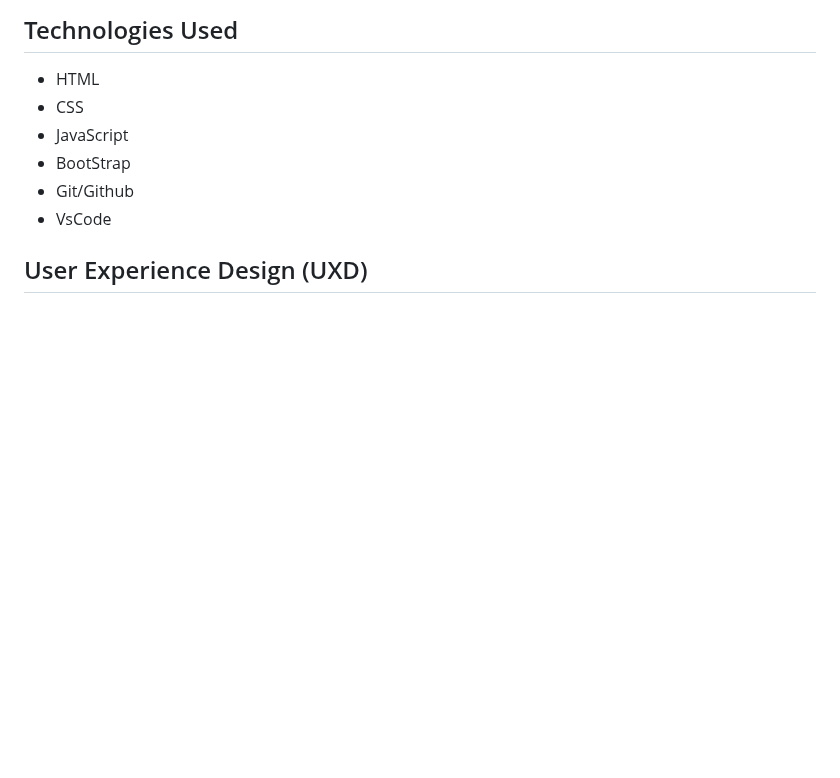
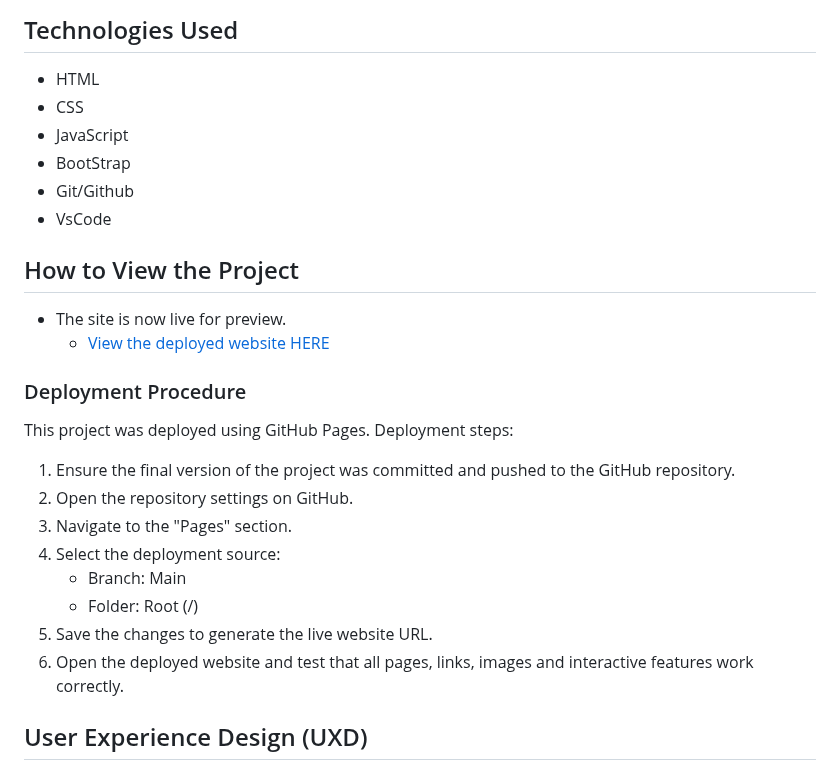
Before and after one commit to thanushsutharsan/fitforge-fitness-app, a Markdown page: README.md, the part around the change. Rendered like a GitHub page; blank space fills up the shorter version.

Commit message:
docs: add deployment procedure and live website instructions to README.md file

```diff
--- a/README.md
+++ b/README.md
@@ -10,6 +10,25 @@ This website is designed to support users who want to improve their fitness and
  - BootStrap
  - Git/Github
  - VsCode
+
+## How to View the Project
+
+- The site is now live for preview.
+  - [View the deployed website HERE](https://thanushsutharsan.github.io/fitforge-fitness-app/)
+
+### Deployment Procedure
+
+This project was deployed using GitHub Pages.
+Deployment steps:
+
+1. Ensure the final version of the project was committed and pushed to the GitHub repository.
+2. Open the repository settings on GitHub.
+3. Navigate to the "Pages" section.
+4. Select the deployment source:
+   - Branch: Main
+   - Folder: Root (/)
+5. Save the changes to generate the live website URL.
+6. Open the deployed website and test that all pages, links, images and interactive features work correctly.
 
 ## User Experience Design (UXD)
 
```
